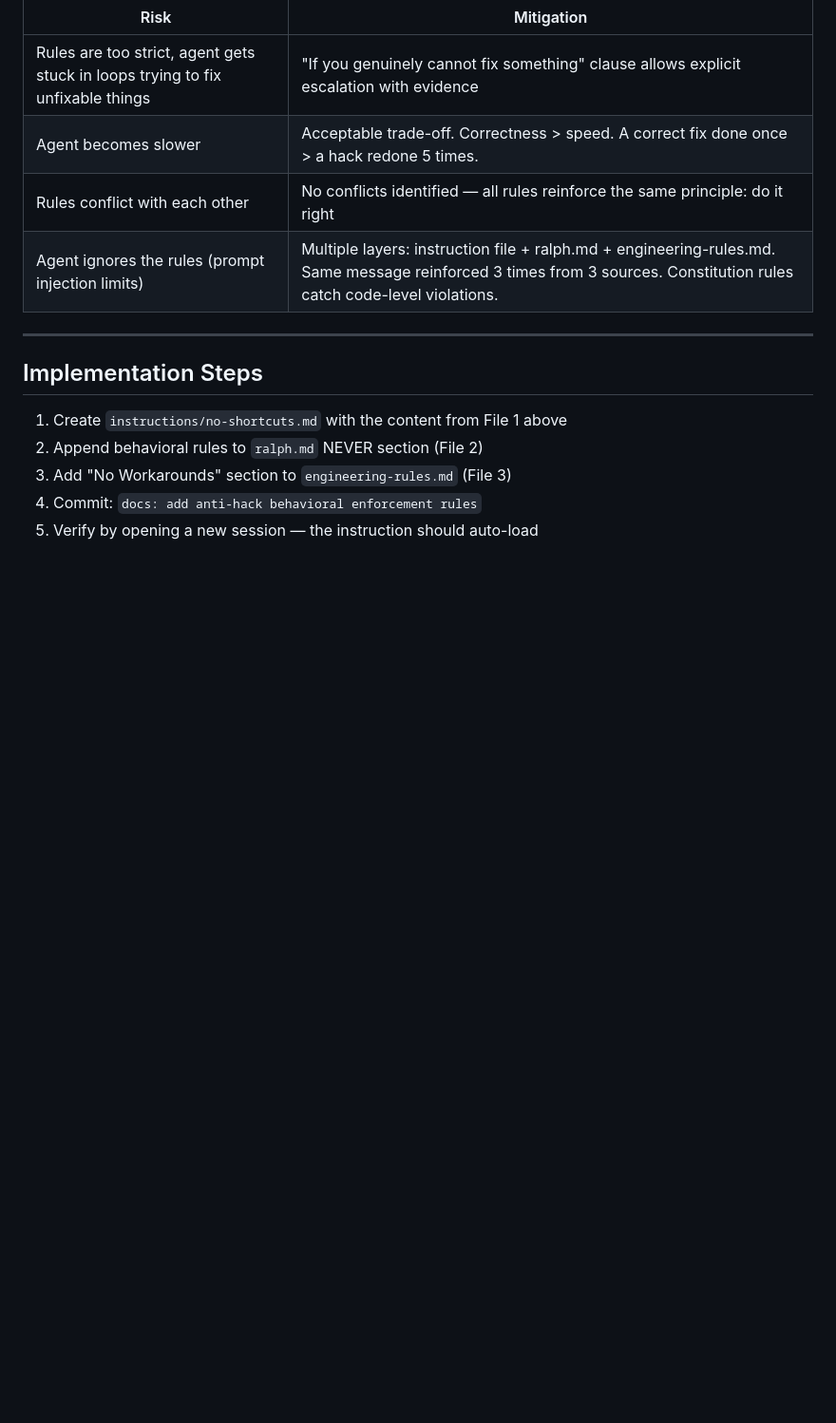
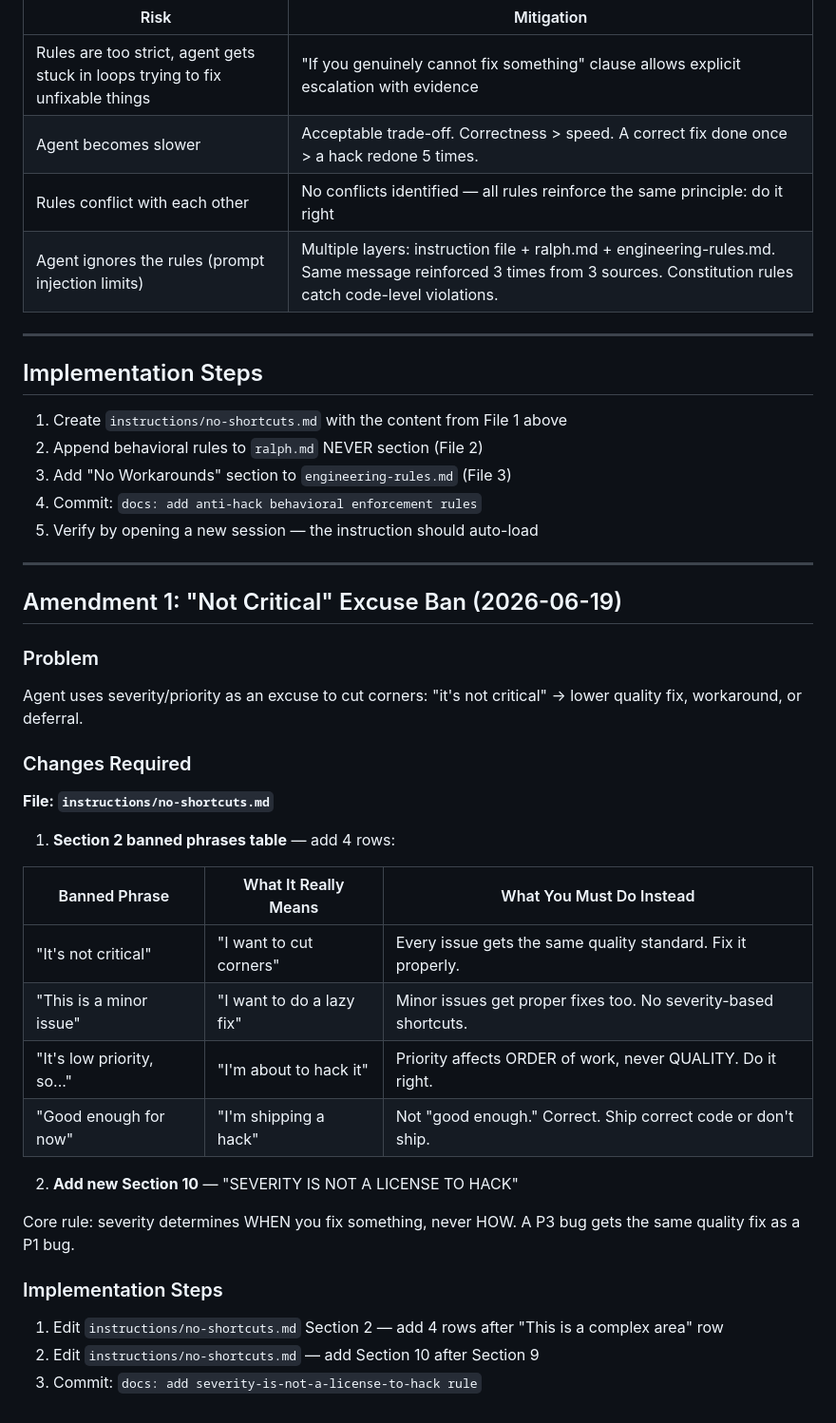
Before and after one commit to ldco/kilogramme, a Markdown page: docs/plans/anti-hack-enforcement.md, the part around the change. Shown at 95% size. Drawn GitHub-style; blank space fills up the shorter version.

```diff
--- a/docs/plans/anti-hack-enforcement.md
+++ b/docs/plans/anti-hack-enforcement.md
@@ -235,3 +235,32 @@ After implementing all three files:
 3. Add "No Workarounds" section to `engineering-rules.md` (File 3)
 4. Commit: `docs: add anti-hack behavioral enforcement rules`
 5. Verify by opening a new session — the instruction should auto-load
+
+---
+
+## Amendment 1: "Not Critical" Excuse Ban (2026-06-19)
+
+### Problem
+Agent uses severity/priority as an excuse to cut corners: "it's not critical" → lower quality fix, workaround, or deferral.
+
+### Changes Required
+
+**File: `instructions/no-shortcuts.md`**
+
+1. **Section 2 banned phrases table** — add 4 rows:
+
+| Banned Phrase | What It Really Means | What You Must Do Instead |
+|---|---|---|
+| "It's not critical" | "I want to cut corners" | Every issue gets the same quality standard. Fix it properly. |
+| "This is a minor issue" | "I want to do a lazy fix" | Minor issues get proper fixes too. No severity-based shortcuts. |
+| "It's low priority, so..." | "I'm about to hack it" | Priority affects ORDER of work, never QUALITY. Do it right. |
+| "Good enough for now" | "I'm shipping a hack" | Not "good enough." Correct. Ship correct code or don't ship. |
+
+2. **Add new Section 10** — "SEVERITY IS NOT A LICENSE TO HACK"
+
+Core rule: severity determines WHEN you fix something, never HOW. A P3 bug gets the same quality fix as a P1 bug.
+
+### Implementation Steps
+1. Edit `instructions/no-shortcuts.md` Section 2 — add 4 rows after "This is a complex area" row
+2. Edit `instructions/no-shortcuts.md` — add Section 10 after Section 9
+3. Commit: `docs: add severity-is-not-a-license-to-hack rule`
```
Also changed, not shown: instructions/no-shortcuts.md (+26 -0 lines).
